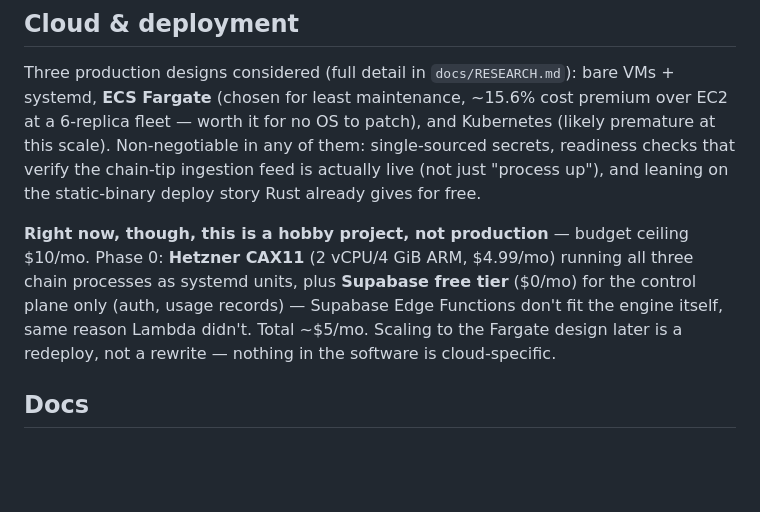
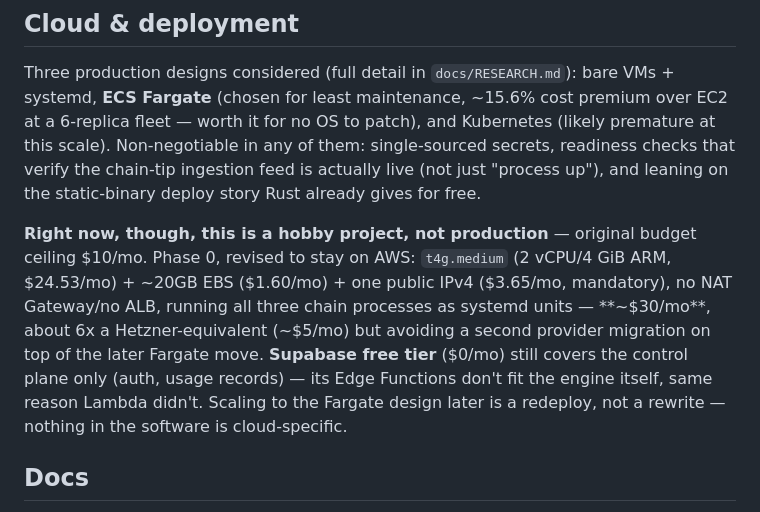
Before and after one commit to gabrielfior/forkyard, a Markdown page: README.md, the part around the change. Rendered like a GitHub page; blank space fills up the shorter version.

```diff
--- a/README.md
+++ b/README.md
@@ -80,7 +80,7 @@ Then, sequenced by public reach:
 
 Three production designs considered (full detail in `docs/RESEARCH.md`): bare VMs + systemd, **ECS Fargate** (chosen for least maintenance, ~15.6% cost premium over EC2 at a 6-replica fleet — worth it for no OS to patch), and Kubernetes (likely premature at this scale). Non-negotiable in any of them: single-sourced secrets, readiness checks that verify the chain-tip ingestion feed is actually live (not just "process up"), and leaning on the static-binary deploy story Rust already gives for free.
 
-**Right now, though, this is a hobby project, not production** — budget ceiling $10/mo. Phase 0: **Hetzner CAX11** (2 vCPU/4 GiB ARM, $4.99/mo) running all three chain processes as systemd units, plus **Supabase free tier** ($0/mo) for the control plane only (auth, usage records) — Supabase Edge Functions don't fit the engine itself, same reason Lambda didn't. Total ~$5/mo. Scaling to the Fargate design later is a redeploy, not a rewrite — nothing in the software is cloud-specific.
+**Right now, though, this is a hobby project, not production** — original budget ceiling $10/mo. Phase 0, revised to stay on AWS: `t4g.medium` (2 vCPU/4 GiB ARM, $24.53/mo) + ~20GB EBS ($1.60/mo) + one public IPv4 ($3.65/mo, mandatory), no NAT Gateway/no ALB, running all three chain processes as systemd units — **~$30/mo**, about 6x a Hetzner-equivalent (~$5/mo) but avoiding a second provider migration on top of the later Fargate move. **Supabase free tier** ($0/mo) still covers the control plane only (auth, usage records) — its Edge Functions don't fit the engine itself, same reason Lambda didn't. Scaling to the Fargate design later is a redeploy, not a rewrite — nothing in the software is cloud-specific.
 
 ## Docs
 
```
Also changed, not shown: docs/RESEARCH.md (+7 -5 lines).
